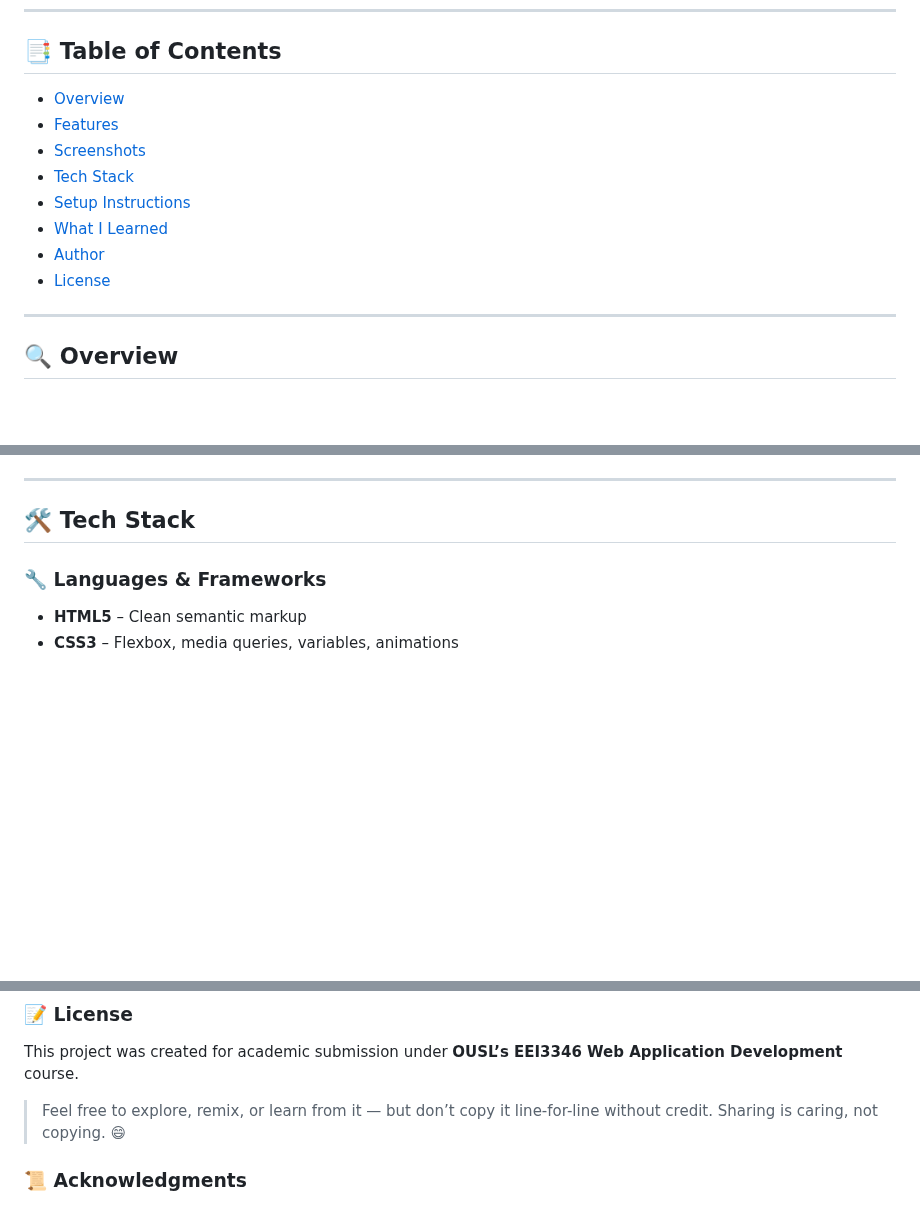
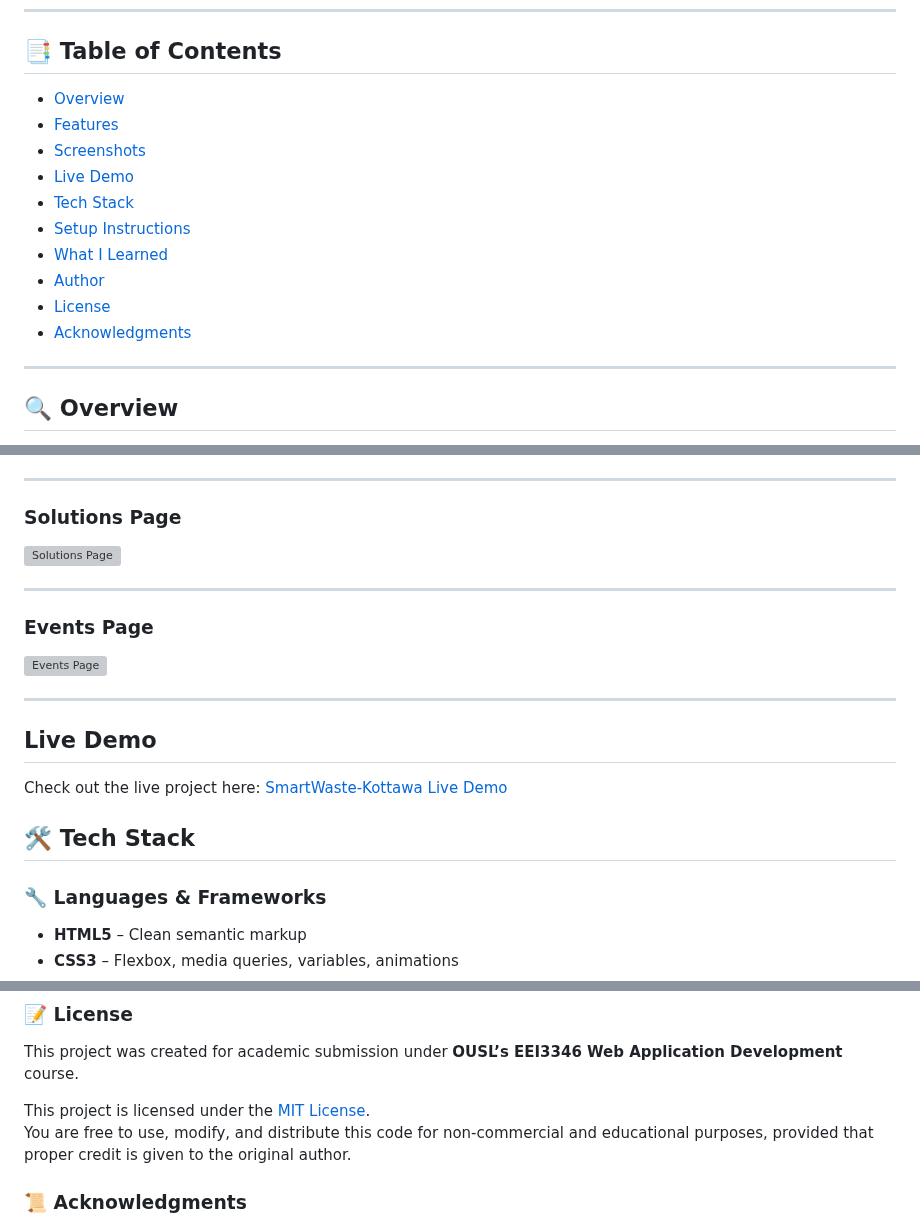
Before and after one commit to dulaagamage/SmartWaste-Kottawa, a Markdown page: README.md, 3 parts joined by grey strips. GitHub-like rendering; blank space fills up the shorter version; grey boxes are pictures that could not be loaded.

```diff
--- a/README.md
+++ b/README.md
@@ -8,14 +8,16 @@ SmartWaste-Kottawa is a fully front-end responsive web project created for the *
 
 ## 📑 Table of Contents
 
-- [Overview](#overview)
-- [Features](#features)
-- [Screenshots](#screenshots)
-- [Tech Stack](#tech-stack)
-- [Setup Instructions](#setup-instructions)
-- [What I Learned](#what-i-learned)
-- [Author](#author)
-- [License](#license)
+- [Overview](#-overview)
+- [Features](#-features)
+- [Screenshots](#-screenshots)
+- [Live Demo](#live-demo)
+- [Tech Stack](#-tech-stack)
+- [Setup Instructions](#-setup-instructions)
+- [What I Learned](#-what-i-learned)
+- [Author](#-author)
+- [License](#-license)
+- [Acknowledgments](#-acknowledgments)
 
 ---
 
@@ -46,5 +47,19 @@ This is a **pure front-end** project built with **HTML**, **CSS**, **JavaScript*
 
 ---
+
+### Solutions Page
+![Solutions Page](./screenshots/Solutions.png)
+
+---
+
+### Events Page
+![Events Page](./screenshots/Events.png)
+
+---
+
+## Live Demo
+
+Check out the live project here: [SmartWaste-Kottawa Live Demo](https://smartwaste-kottawa.netlify.app/)
 
 ## 🛠️ Tech Stack
 
@@ -115,7 +130,8 @@ code .
 
 This project was created for academic submission under **OUSL’s EEI3346 Web Application Development** course.
 
-> Feel free to explore, remix, or learn from it — but don’t copy it line-for-line without credit. Sharing is caring, not copying. 😄
+This project is licensed under the [MIT License](LICENSE).
+You are free to use, modify, and distribute this code for non-commercial and educational purposes, provided that proper credit is given to the original author.
 
 ### 📜 Acknowledgments
 
```
Also changed, not shown: other parts of README.md (+2 -3 lines).
